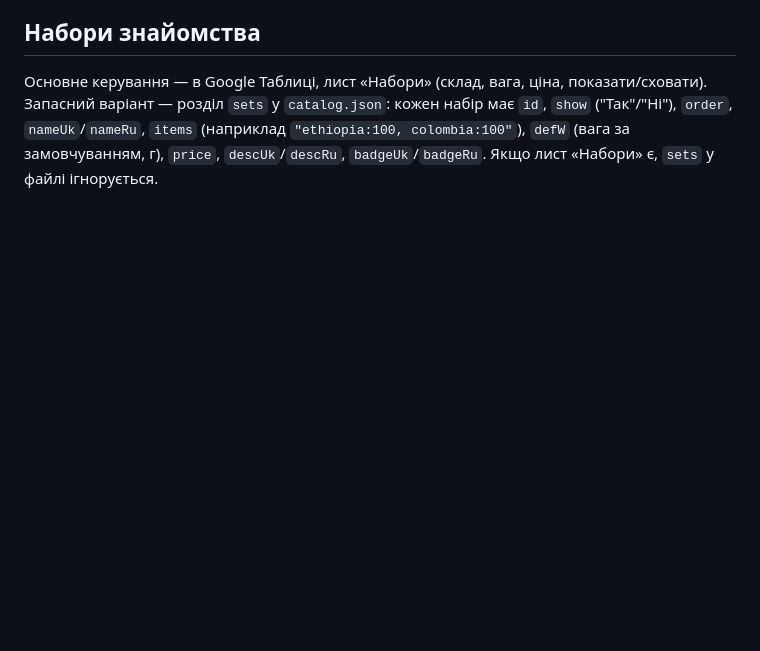
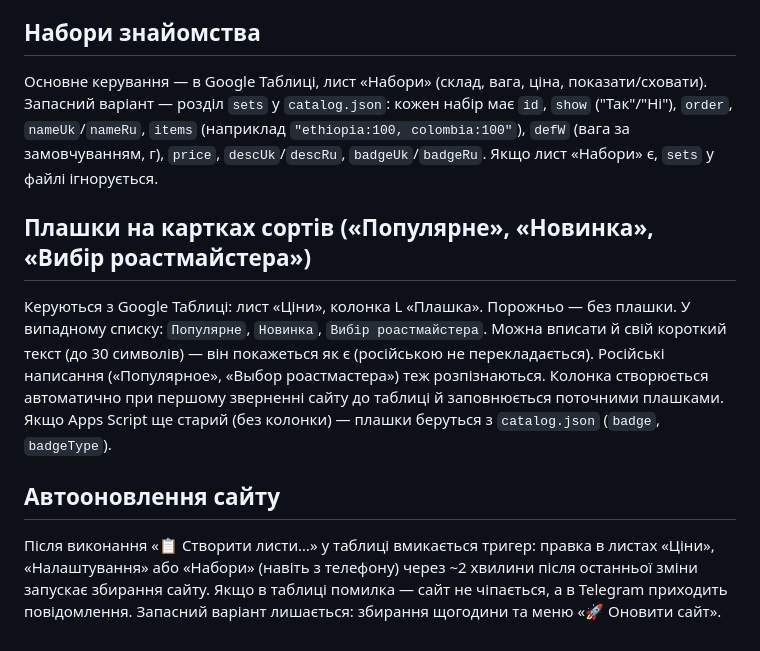
Before and after one commit to RuslanZelenskyi/ZRNcoffee-site-, a Markdown page: README-catalog.md, the part around the change. GitHub-like rendering; blank space fills up the shorter version.

```diff
--- a/README-catalog.md
+++ b/README-catalog.md
@@ -35,3 +35,15 @@
 Основне керування — в Google Таблиці, лист «Набори» (склад, вага, ціна, показати/сховати). Запасний варіант — розділ `sets`
 у `catalog.json`: кожен набір має `id`, `show` ("Так"/"Ні"), `order`, `nameUk`/`nameRu`, `items` (наприклад `"ethiopia:100, colombia:100"`),
 `defW` (вага за замовчуванням, г), `price`, `descUk`/`descRu`, `badgeUk`/`badgeRu`. Якщо лист «Набори» є, `sets` у файлі ігнорується.
+
+## Плашки на картках сортів («Популярне», «Новинка», «Вибір роастмайстера»)
+Керуються з Google Таблиці: лист «Ціни», колонка L «Плашка». Порожньо — без плашки. У випадному списку:
+`Популярне`, `Новинка`, `Вибір роастмайстера`. Можна вписати й свій короткий текст (до 30 символів) — він покажеться як є
+(російською не перекладається). Російські написання («Популярное», «Выбор роастмастера») теж розпізнаються.
+Колонка створюється автоматично при першому зверненні сайту до таблиці й заповнюється поточними плашками.
+Якщо Apps Script ще старий (без колонки) — плашки беруться з `catalog.json` (`badge`, `badgeType`).
+
+## Автооновлення сайту
+Після виконання «📋 Створити листи…» у таблиці вмикається тригер: правка в листах «Ціни», «Налаштування» або «Набори»
+(навіть з телефону) через ~2 хвилини після останньої зміни запускає збирання сайту. Якщо в таблиці помилка —
+сайт не чіпається, а в Telegram приходить повідомлення. Запасний варіант лишається: збирання щогодини та меню «🚀 Оновити сайт».
```
